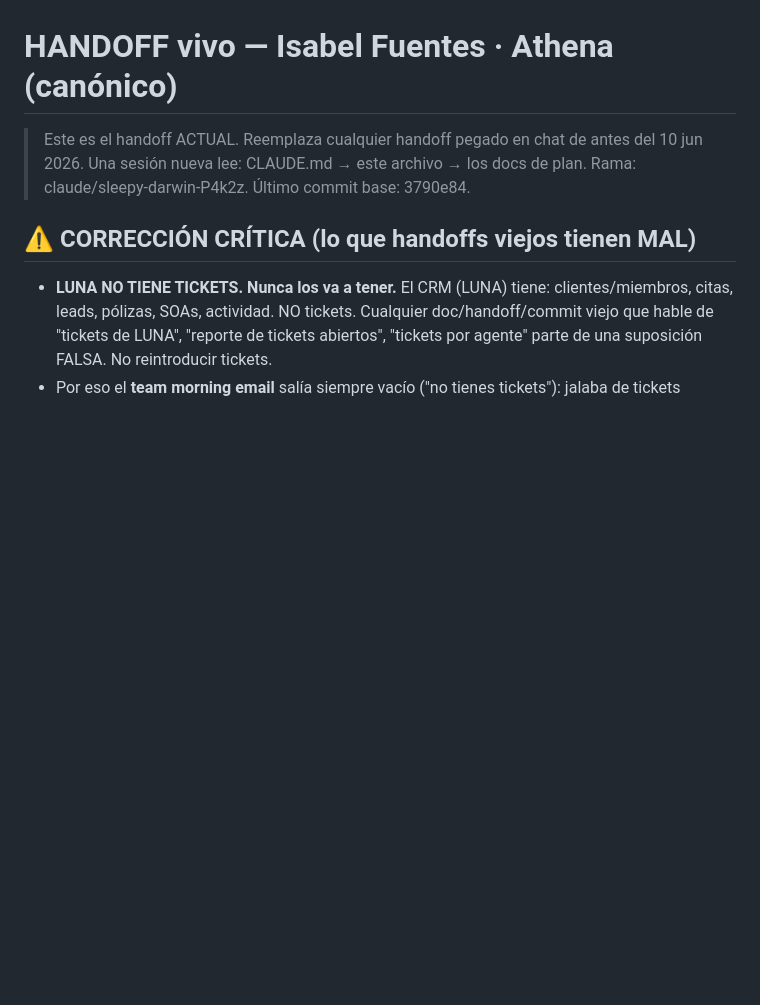
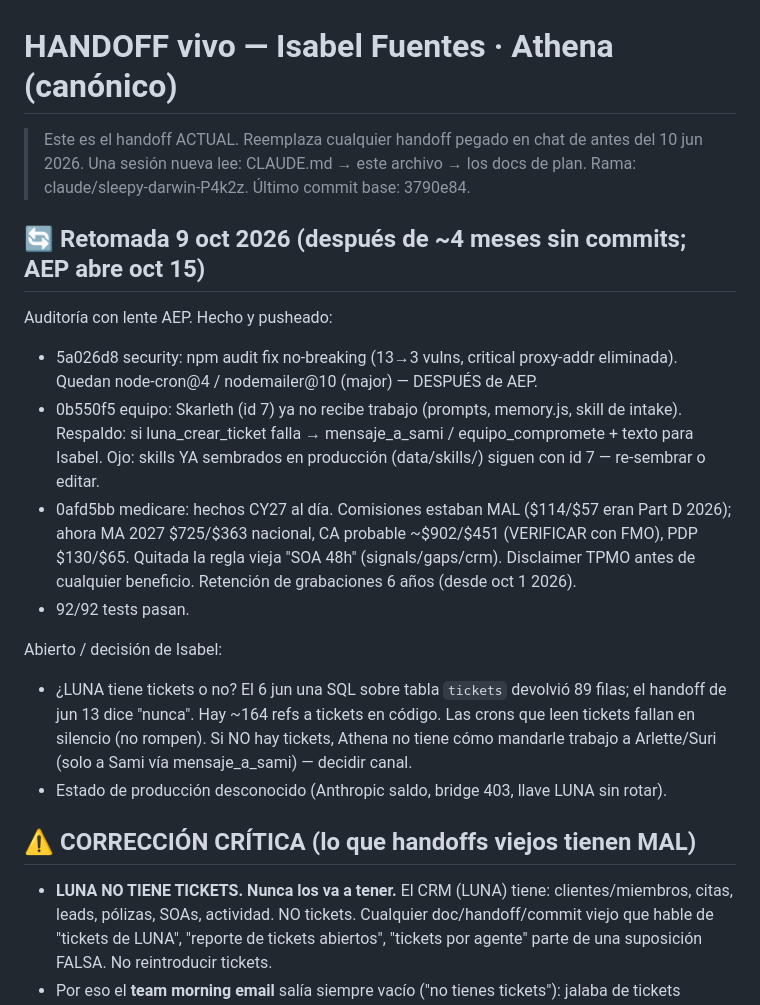
Before and after one commit to isabelinsurance-design/Code-, a Markdown page: HANDOFF_ISABEL.md, the part around the change. GitHub-like rendering; blank space fills up the shorter version.

Commit message:
docs(handoff): retomada 9 oct 2026 — auditoría AEP + pendientes
Co-Authored-By: Claude Opus 5.5 <noreply@anthropic.com>
Claude-Session: https://claude.ai/code/session_01DqVorwnuQu8rYdFQFXYdXu

```diff
--- a/HANDOFF_ISABEL.md
+++ b/HANDOFF_ISABEL.md
@@ -3,6 +3,27 @@
 > Este es el handoff ACTUAL. Reemplaza cualquier handoff pegado en chat de antes
 > del 10 jun 2026. Una sesión nueva lee: CLAUDE.md → este archivo → los docs de plan.
 > Rama: claude/sleepy-darwin-P4k2z. Último commit base: 3790e84.
+
+## 🔄 Retomada 9 oct 2026 (después de ~4 meses sin commits; AEP abre oct 15)
+
+Auditoría con lente AEP. Hecho y pusheado:
+- 5a026d8 security: npm audit fix no-breaking (13→3 vulns, critical proxy-addr eliminada).
+  Quedan node-cron@4 / nodemailer@10 (major) — DESPUÉS de AEP.
+- 0b550f5 equipo: Skarleth (id 7) ya no recibe trabajo (prompts, memory.js, skill de intake).
+  Respaldo: si luna_crear_ticket falla → mensaje_a_sami / equipo_compromete + texto para Isabel.
+  Ojo: skills YA sembrados en producción (data/skills/) siguen con id 7 — re-sembrar o editar.
+- 0afd5bb medicare: hechos CY27 al día. Comisiones estaban MAL ($114/$57 eran Part D 2026);
+  ahora MA 2027 $725/$363 nacional, CA probable ~$902/$451 (VERIFICAR con FMO), PDP $130/$65.
+  Quitada la regla vieja "SOA 48h" (signals/gaps/crm). Disclaimer TPMO antes de cualquier
+  beneficio. Retención de grabaciones 6 años (desde oct 1 2026).
+- 92/92 tests pasan.
+
+Abierto / decisión de Isabel:
+- ¿LUNA tiene tickets o no? El 6 jun una SQL sobre tabla `tickets` devolvió 89 filas; el
+  handoff de jun 13 dice "nunca". Hay ~164 refs a tickets en código. Las crons que leen tickets
+  fallan en silencio (no rompen). Si NO hay tickets, Athena no tiene cómo mandarle trabajo a
+  Arlette/Suri (solo a Sami vía mensaje_a_sami) — decidir canal.
+- Estado de producción desconocido (Anthropic saldo, bridge 403, llave LUNA sin rotar).
 
 ## ⚠️ CORRECCIÓN CRÍTICA (lo que handoffs viejos tienen MAL)
 
```
